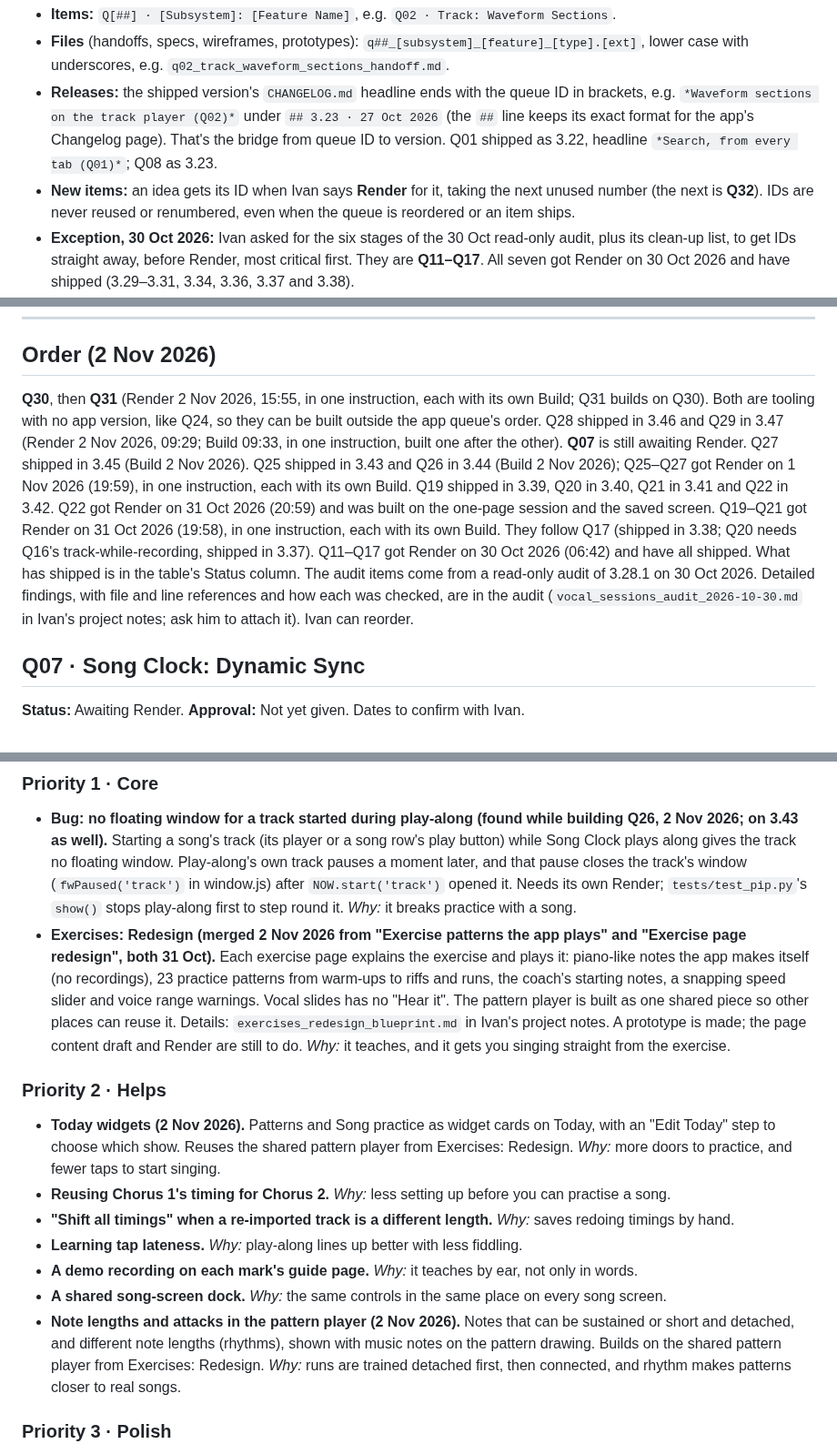
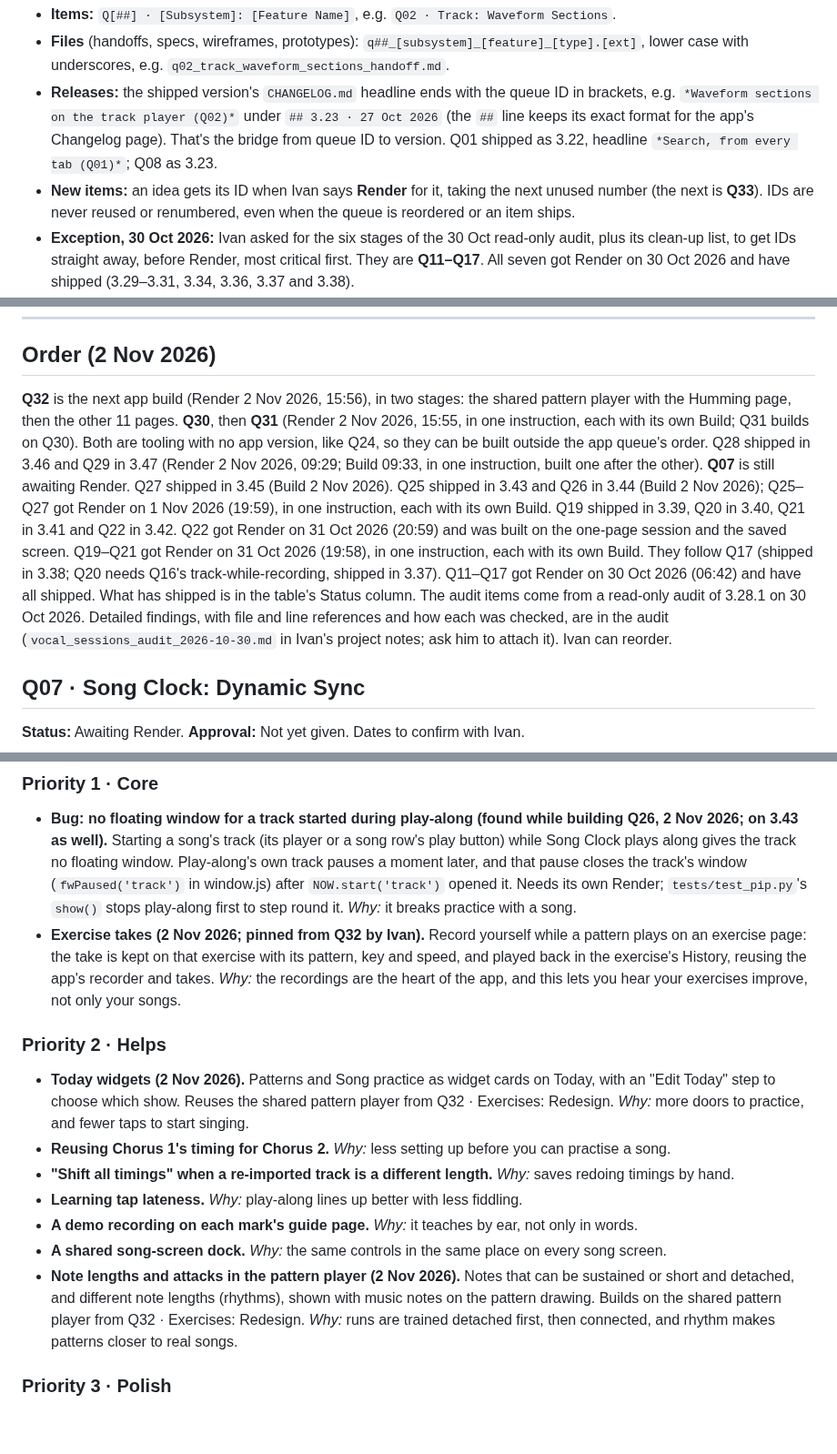
Before and after one commit to imperialfox/Vocal-Sessions, a Markdown page: RENDER_QUEUE.md, 3 parts joined by grey strips. Shown at 91% size. Drawn GitHub-style; blank space fills up the shorter version.

```diff
--- a/RENDER_QUEUE.md
+++ b/RENDER_QUEUE.md
@@ -16,7 +16,7 @@ Every queued item has a queue ID and a standard name, used in the queue, in hand
 - **Items:** `Q[##] · [Subsystem]: [Feature Name]`, e.g. `Q02 · Track: Waveform Sections`.
 - **Files** (handoffs, specs, wireframes, prototypes): `q##_[subsystem]_[feature]_[type].[ext]`, lower case with underscores, e.g. `q02_track_waveform_sections_handoff.md`.
 - **Releases:** the shipped version's `CHANGELOG.md` headline ends with the queue ID in brackets, e.g. `*Waveform sections on the track player (Q02)*` under `## 3.23 · 27 Oct 2026` (the `##` line keeps its exact format for the app's Changelog page). That's the bridge from queue ID to version. Q01 shipped as 3.22, headline `*Search, from every tab (Q01)*`; Q08 as 3.23.
-- **New items:** an idea gets its ID when Ivan says **Render** for it, taking the next unused number (the next is **Q32**). IDs are never reused or renumbered, even when the queue is reordered or an item ships.
+- **New items:** an idea gets its ID when Ivan says **Render** for it, taking the next unused number (the next is **Q33**). IDs are never reused or renumbered, even when the queue is reordered or an item ships.
 - **Exception, 30 Oct 2026:** Ivan asked for the six stages of the 30 Oct read-only audit, plus its clean-up list, to get IDs straight away, before Render, most critical first. They are **Q11–Q17**. All seven got Render on 30 Oct 2026 and have shipped (3.29–3.31, 3.34, 3.36, 3.37 and 3.38).
 - **Exception, 31 Oct 2026:** Ivan asked for the status bar fix to be queued with an ID before Render. It is **Q23**; Render and Build followed the same evening (shipped in 3.33).
 
@@ -71,7 +72,7 @@ Every item also follows [MAINTAINING.md](MAINTAINING.md): its [tests](MAINTAININ
 
 ## Order (2 Nov 2026)
 
-**Q30**, then **Q31** (Render 2 Nov 2026, 15:55, in one instruction, each with its own Build; Q31 builds on Q30). Both are tooling with no app version, like Q24, so they can be built outside the app queue's order. Q28 shipped in 3.46 and Q29 in 3.47 (Render 2 Nov 2026, 09:29; Build 09:33, in one instruction, built one after the other). **Q07** is still awaiting Render. Q27 shipped in 3.45 (Build 2 Nov 2026). Q25 shipped in 3.43 and Q26 in 3.44 (Build 2 Nov 2026); Q25–Q27 got Render on 1 Nov 2026 (19:59), in one instruction, each with its own Build. Q19 shipped in 3.39, Q20 in 3.40, Q21 in 3.41 and Q22 in 3.42. Q22 got Render on 31 Oct 2026 (20:59) and was built on the one-page session and the saved screen. Q19–Q21 got Render on 31 Oct 2026 (19:58), in one instruction, each with its own Build. They follow Q17 (shipped in 3.38; Q20 needs Q16's track-while-recording, shipped in 3.37). Q11–Q17 got Render on 30 Oct 2026 (06:42) and have all shipped. What has shipped is in the table's Status column. The audit items come from a read-only audit of 3.28.1 on 30 Oct 2026. Detailed findings, with file and line references and how each was checked, are in the audit (`vocal_sessions_audit_2026-10-30.md` in Ivan's project notes; ask him to attach it). Ivan can reorder.
+**Q32** is the next app build (Render 2 Nov 2026, 15:56), in two stages: the shared pattern player with the Humming page, then the other 11 pages. **Q30**, then **Q31** (Render 2 Nov 2026, 15:55, in one instruction, each with its own Build; Q31 builds on Q30). Both are tooling with no app version, like Q24, so they can be built outside the app queue's order. Q28 shipped in 3.46 and Q29 in 3.47 (Render 2 Nov 2026, 09:29; Build 09:33, in one instruction, built one after the other). **Q07** is still awaiting Render. Q27 shipped in 3.45 (Build 2 Nov 2026). Q25 shipped in 3.43 and Q26 in 3.44 (Build 2 Nov 2026); Q25–Q27 got Render on 1 Nov 2026 (19:59), in one instruction, each with its own Build. Q19 shipped in 3.39, Q20 in 3.40, Q21 in 3.41 and Q22 in 3.42. Q22 got Render on 31 Oct 2026 (20:59) and was built on the one-page session and the saved screen. Q19–Q21 got Render on 31 Oct 2026 (19:58), in one instruction, each with its own Build. They follow Q17 (shipped in 3.38; Q20 needs Q16's track-while-recording, shipped in 3.37). Q11–Q17 got Render on 30 Oct 2026 (06:42) and have all shipped. What has shipped is in the table's Status column. The audit items come from a read-only audit of 3.28.1 on 30 Oct 2026. Detailed findings, with file and line references and how each was checked, are in the audit (`vocal_sessions_audit_2026-10-30.md` in Ivan's project notes; ask him to attach it). Ivan can reorder.
 
 ## Q07 · Song Clock: Dynamic Sync
 
@@ -155,19 +184,19 @@ Each idea has its priority, the date it was added and a *Why* line. New ideas go
 
 - **Bug: no floating window for a track started during play-along (found while building Q26, 2 Nov 2026; on 3.43 as well).** Starting a song's track (its player or a song row's play button) while Song Clock plays along gives the track no floating window. Play-along's own track pauses a moment later, and that pause closes the track's window (`fwPaused('track')` in window.js) after `NOW.start('track')` opened it. Needs its own Render; `tests/test_pip.py`'s `show()` stops play-along first to step round it.
   *Why:* it breaks practice with a song.
-- **Exercises: Redesign (merged 2 Nov 2026 from "Exercise patterns the app plays" and "Exercise page redesign", both 31 Oct).** Each exercise page explains the exercise and plays it: piano-like notes the app makes itself (no recordings), 23 practice patterns from warm-ups to riffs and runs, the coach's starting notes, a snapping speed slider and voice range warnings. Vocal slides has no "Hear it". The pattern player is built as one shared piece so other places can reuse it. Details: `exercises_redesign_blueprint.md` in Ivan's project notes. A prototype is made; the page content draft and Render are still to do.
-  *Why:* it teaches, and it gets you singing straight from the exercise.
+- **Exercise takes (2 Nov 2026; pinned from Q32 by Ivan).** Record yourself while a pattern plays on an exercise page: the take is kept on that exercise with its pattern, key and speed, and played back in the exercise's History, reusing the app's recorder and takes.
+  *Why:* the recordings are the heart of the app, and this lets you hear your exercises improve, not only your songs.
 
 ### Priority 2 · Helps
 
-- **Today widgets (2 Nov 2026).** Patterns and Song practice as widget cards on Today, with an "Edit Today" step to choose which show. Reuses the shared pattern player from Exercises: Redesign.
+- **Today widgets (2 Nov 2026).** Patterns and Song practice as widget cards on Today, with an "Edit Today" step to choose which show. Reuses the shared pattern player from Q32 · Exercises: Redesign.
   *Why:* more doors to practice, and fewer taps to start singing.
 - **Reusing Chorus 1's timing for Chorus 2.** *Why:* less setting up before you can practise a song.
 - **"Shift all timings" when a re-imported track is a different length.** *Why:* saves redoing timings by hand.
 - **Learning tap lateness.** *Why:* play-along lines up better with less fiddling.
 - **A demo recording on each mark's guide page.** *Why:* it teaches by ear, not only in words.
 - **A shared song-screen dock.** *Why:* the same controls in the same place on every song screen.
-- **Note lengths and attacks in the pattern player (2 Nov 2026).** Notes that can be sustained or short and detached, and different note lengths (rhythms), shown with music notes on the pattern drawing. Builds on the shared pattern player from Exercises: Redesign.
+- **Note lengths and attacks in the pattern player (2 Nov 2026).** Notes that can be sustained or short and detached, and different note lengths (rhythms), shown with music notes on the pattern drawing. Builds on the shared pattern player from Q32 · Exercises: Redesign.
   *Why:* runs are trained detached first, then connected, and rhythm makes patterns closer to real songs.
 
 ### Priority 3 · Polish
```
Also changed, not shown: other parts of RENDER_QUEUE.md (+29 -0 lines).
